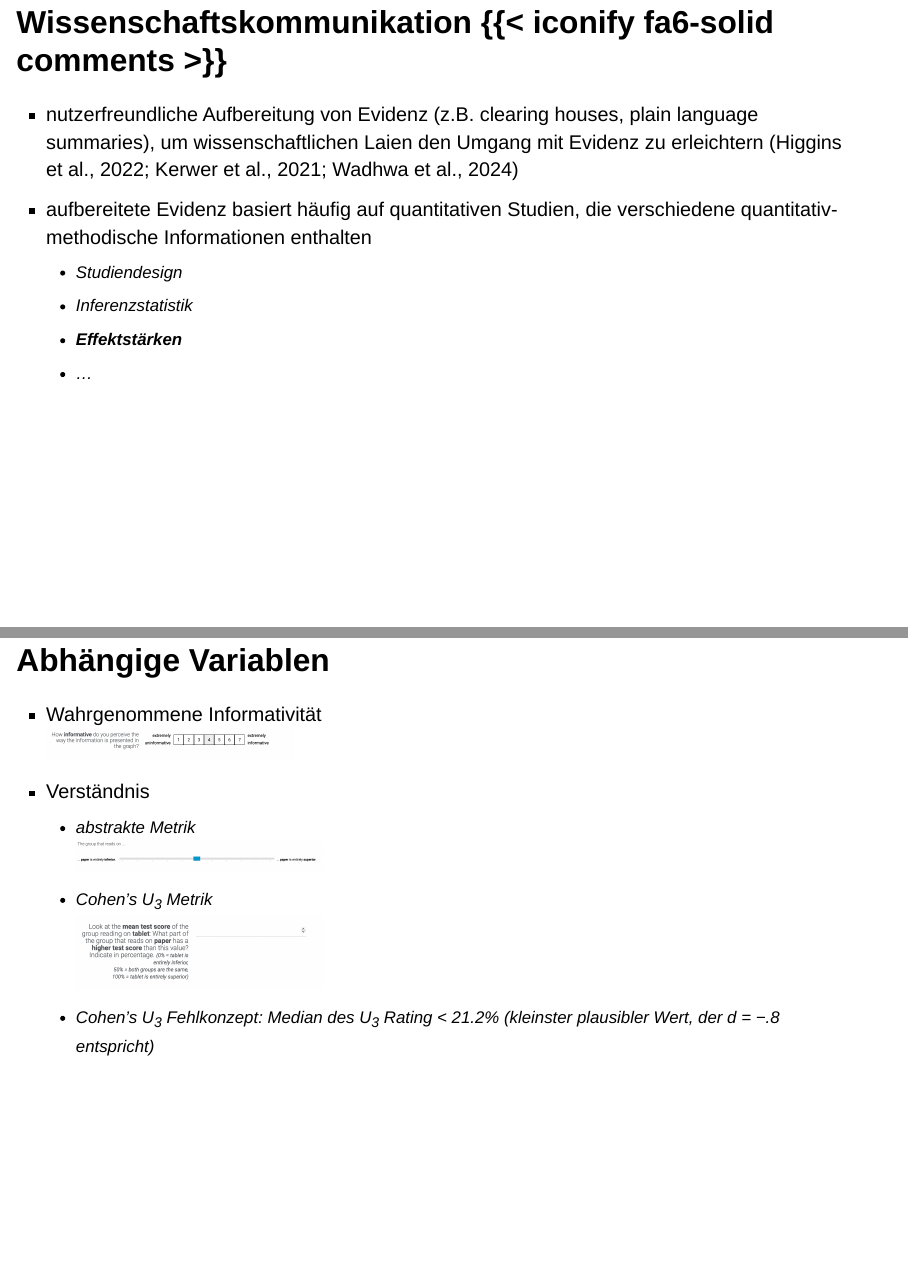
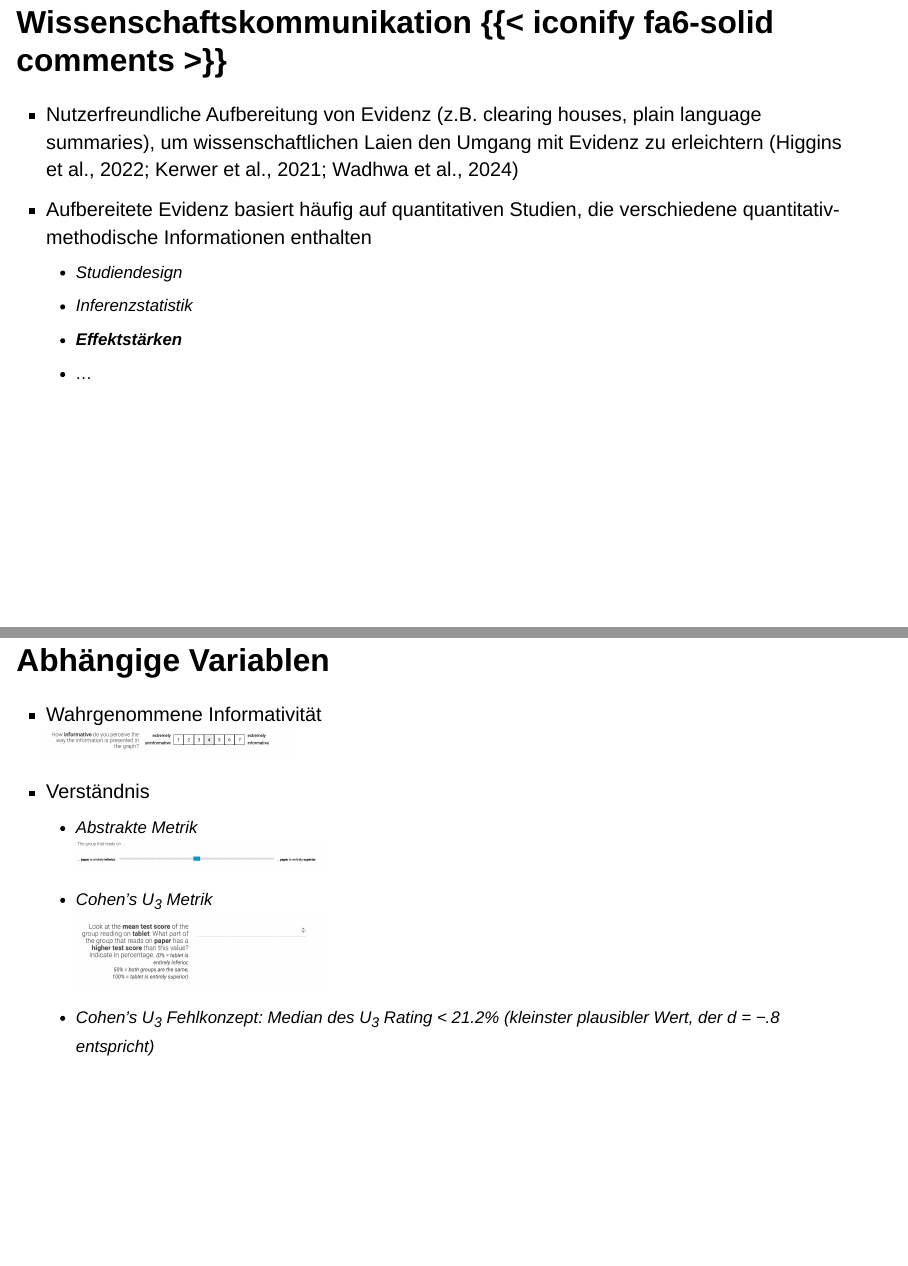
Before and after one commit to sammerk/ZPID_Kolloq24, a Quarto document (index.qmd): pages 7 and 28 of 49, joined at a grey line. Rendered offline with R 4.5, knitr and Pandoc in place of Quarto, with nearby package versions; drawn as Slidy slides in place of the format the file asks for.

Commit message:
capitalized Bullets

```diff
--- a/index.qmd
+++ b/index.qmd
@@ -53,7 +53,7 @@ border: none !important;
 
 
 ::: footer
-{{< iconify academicons:open-materials >}} Folien cc-by {{< iconify academicons:creative-commons-by >}} unter [https://bit.ly/merk133](https://bit.ly/merk133)
+{{< iconify academicons:open-materials >}} Folien cc-by {{< iconify academicons:creative-commons-by >}} unter https://bit.ly/merk133
 :::
 
 ::: notes
@@ -90,8 +90,8 @@ border: none !important;
 
 ## Wissenschaftskommunikation {{< iconify fa6-solid comments >}} {.smaller}
 
-- nutzerfreundliche Aufbereitung von Evidenz (z.B. clearing houses, plain language summaries), um wissenschaftlichen Laien den Umgang mit Evidenz zu erleichtern [@wadhwa2024; @higgins2022; @kerwer2021]
-- aufbereitete Evidenz basiert häufig auf quantitativen Studien, die verschiedene quantitativ-methodische Informationen enthalten
+- Nutzerfreundliche Aufbereitung von Evidenz (z.B. clearing houses, plain language summaries), um wissenschaftlichen Laien den Umgang mit Evidenz zu erleichtern [@wadhwa2024; @higgins2022; @kerwer2021]
+- Aufbereitete Evidenz basiert häufig auf quantitativen Studien, die verschiedene quantitativ-methodische Informationen enthalten
   - Studiendesign
   - Inferenzstatistik
   - Effektstärken
@@ -110,8 +110,8 @@ border: none !important;
 
 ## Wissenschaftskommunikation {{< iconify fa6-solid comments >}} {.smaller}
 
-- nutzerfreundliche Aufbereitung von Evidenz (z.B. clearing houses, plain language summaries), um wissenschaftlichen Laien den Umgang mit Evidenz zu erleichtern [@wadhwa2024; @higgins2022; @kerwer2021]
-- aufbereitete Evidenz basiert häufig auf quantitativen Studien, die verschiedene quantitativ-methodische Informationen enthalten
+- Nutzerfreundliche Aufbereitung von Evidenz (z.B. clearing houses, plain language summaries), um wissenschaftlichen Laien den Umgang mit Evidenz zu erleichtern [@wadhwa2024; @higgins2022; @kerwer2021]
+- Aufbereitete Evidenz basiert häufig auf quantitativen Studien, die verschiedene quantitativ-methodische Informationen enthalten
   - Studiendesign
   - Inferenzstatistik
   - [__Effektstärken__]{.imp2}
@@ -129,9 +129,9 @@ also wie können Effektstärken verständlich, dennoch akkurat im statistischen
 ## Kommunikation von Effektstärken {{< iconify fa6-solid comments >}} {.smaller}
 
 - Effektstärken informieren über die Größe z.B. eines Unterschieds oder Zusammenhangs
-  - ergänzendes oder alternatives Maß zu statistischer Signifikanz und p Werten, um zahlreichen empirisch belegten Fehlkonzepten bezüglich statistischer Signifikanz und p Werten [@haller2002; @kühberger2015; @sotos2009] entgegenzuwirken [@coe2002; @kelley2012; @cumming2014]
+  - Ergänzendes oder alternatives Maß zu statistischer Signifikanz und p Werten, um zahlreichen empirisch belegten Fehlkonzepten bezüglich statistischer Signifikanz und p Werten [@haller2002; @kühberger2015; @sotos2009] entgegenzuwirken [@coe2002; @kelley2012; @cumming2014]
   - Grundlage, um die praktische Relevanz wissenschaftlicher Ergebnisse abzuleiten [@baird2019; @kelley2012; @kraft2020]
-- textliche und visuelle Aufbereitung von Effektstärken möglich:
+- Textliche und visuelle Aufbereitung von Effektstärken möglich:
 
 <center> ![Beispiele aus clearing houses [@backfisch2021; @wiesbeck2018]](img/CHU_Beispiele.png){width=300} </center>
 
@@ -152,13 +152,13 @@ warum genau Effektstärken?
 ## Kommunikation von Effektstärken {{< iconify fa6-solid comments >}}
 
 ::: {style="font-size: 0.65em"}
-- verschiedene textliche und visuelle Darstellungen können das Verständnis über und die Wahrnehmung von Effektstärken bei wissenschaftlichen Laien beeinflussen
+- Verschiedene textliche und visuelle Darstellungen können das Verständnis über und die Wahrnehmung von Effektstärken bei wissenschaftlichen Laien beeinflussen
 - ABER ...
   - ... teilweise inkonsistente Ergebnisse z.B. Diskrepanz zwischen Visualisierungen, die eine akkurate Interpretation fördern und solchen, die korrekte Entscheidungen fördern
   - ... eklektische Forschungsansätze [@hanel2019b; @lortie2021; @kim2022; @merk2023; @kale2021; @hanel2019a]
-    - __unterschiedliche Vergleichsbedingungen__ (z.B. Cohen's *U<sub>3</sub>* wird verglichen mit 1) generischen Maßen wie Cohen's *d* vs. 2) Common Language Effect Sizes im Kontext der Leistungsmessung z.B. Months of Progress)
-    - __unterschiedliche Operationalisierungen der abhängigen Variablen__ (z.B. Verständnis erfasst über einen Slider von -1 bis +1 vs. Overlap vs. Probability of Superiority)
-    - __unterschiedliche Operationalisierungen der unabhängigen Variablen__ (z.B. Probability of Superiority dargestellt in Prozent vs. in natürlichen Häufigkeiten; überlappende vs. nicht-überlappende Normalverteilung)
+    - __Unterschiedliche Vergleichsbedingungen__ (z.B. Cohen's *U<sub>3</sub>* wird verglichen mit 1) generischen Maßen wie Cohen's *d* vs. 2) Common Language Effect Sizes im Kontext der Leistungsmessung z.B. Months of Progress)
+    - __Unterschiedliche Operationalisierungen der abhängigen Variablen__ (z.B. Verständnis erfasst über einen Slider von -1 bis +1 vs. Overlap vs. Probability of Superiority)
+    - __Unterschiedliche Operationalisierungen der unabhängigen Variablen__ (z.B. Probability of Superiority dargestellt in Prozent vs. in natürlichen Häufigkeiten; überlappende vs. nicht-überlappende Normalverteilung)
 
 
 
@@ -226,8 +226,8 @@ gemeinsam mit <br> Peter Edelsbrunner<sup>2</sup>, Tom Rosman<sup>3</sup> und Co
 * *N* = 414 Lehrpersonen in Deutschland (66,91% weiblich; 94,93% ohne Migrationshintergrund)
 * *M<sub>Alter</sub>* = 47,70 Jahre (*SD* = 10,82)
 * *M<sub>Lehrerfahrung</sub>* = 17,37 Jahre (*SD* = 11,13)
-* verschiedene Schularten (z.B. 27,29 % Gymnasiallehrpersonen; 26,09% Grundschullehrpersonen; 18,60 % Gesamtschullehrpersonen)
-* verschiedene Unterrichtsfächer (z.B. 58,45 % unterrichten ein geistes- oder sozialwissenschaftliches Fach; 54,83 % mind. eine Sprache; 43,72 % ein mathematisches oder naturwissenschaftliches Fach)
+* Verschiedene Schularten (z.B. 27,29 % Gymnasiallehrpersonen; 26,09% Grundschullehrpersonen; 18,60 % Gesamtschullehrpersonen)
+* Verschiedene Unterrichtsfächer (z.B. 58,45 % unterrichten ein geistes- oder sozialwissenschaftliches Fach; 54,83 % mind. eine Sprache; 43,72 % ein mathematisches oder naturwissenschaftliches Fach)
 
 [&rarr; Stichprobe kann als annähernd repräsentativ gewertet werden (vgl. Statistisches Bundesamt [Destatis], 2019)]{.imp2}
 
@@ -416,8 +416,8 @@ __3. Beeinflussen Visualisierungen mit Anreicherungen (Signaling und Benchmarks)
 * *N* = 220 englischsprachige Lehrpersonen (64,5% weiblich, 55% mit Wohnsitz im Vereinigten Königreich)
 * *M<sub>Alter</sub>* = 41,80 Jahre (*SD* = 11,40)
 * *M<sub>Lehrerfahrung</sub>* = 13,58 Jahre (*SD* = 9,22)
-* verschiedene Schularten (z.B. 38,64% Grundschullehrpersonen; 31,36% Lehrpersonen aus Sekundarschulen)
-* verschiedene Unterrichtsfächer (z.B. 22,27% unterrichten ein geistes- oder sozialwissenschaftliches Fach)
+* Verschiedene Schularten (z.B. 38,64% Grundschullehrpersonen; 31,36% Lehrpersonen aus Sekundarschulen)
+* Verschiedene Unterrichtsfächer (z.B. 22,27% unterrichten ein geistes- oder sozialwissenschaftliches Fach)
 
 
 ::: notes
@@ -465,8 +465,8 @@ __3. Beeinflussen Visualisierungen mit Anreicherungen (Signaling und Benchmarks)
   * Within-Faktor 3: präsentierte Effektstärke
   *d* ∈ {−.80; −.65; −.50; −.35; −.20; .20; .35; .50; .65; .80}
   * Within-Faktor 4: Visualisierungsart
-    * halfeye plots mit Gruppen auf der x-Achse
-    * halfeye plots mit Gruppen auf der y-Achse
+    * Halfeye plots mit Gruppen auf der x-Achse
+    * Halfeye plots mit Gruppen auf der y-Achse
 
 
 ::: notes
@@ -481,7 +481,7 @@ __3. Beeinflussen Visualisierungen mit Anreicherungen (Signaling und Benchmarks)
 - Wahrgenommene Informativität
   ![](img/study2_informativity.png){width=300 .lightbox}
 - Verständnis
-  - abstrakte Metrik
+  - Abstrakte Metrik
   ![](img/study2_am.png){width=300 .lightbox}
   - Cohen's *U<sub>3</sub>* Metrik
   ![](img/study2_u3.png){width=300 .lightbox}
@@ -507,7 +507,7 @@ ergänzende Info bei Rückfragen:
 
 ## Ergebnisse: Informativität
 
-<center> ![](img/study2_plot_informativity.svg){width="600"} </center>
+<center> ![](img/study2_plot_informativity.svg){width="550"} </center>
 
 ::: notes
 - x-Achse: wahrgenommene Informativität
```
Also changed, not shown: index.html.
